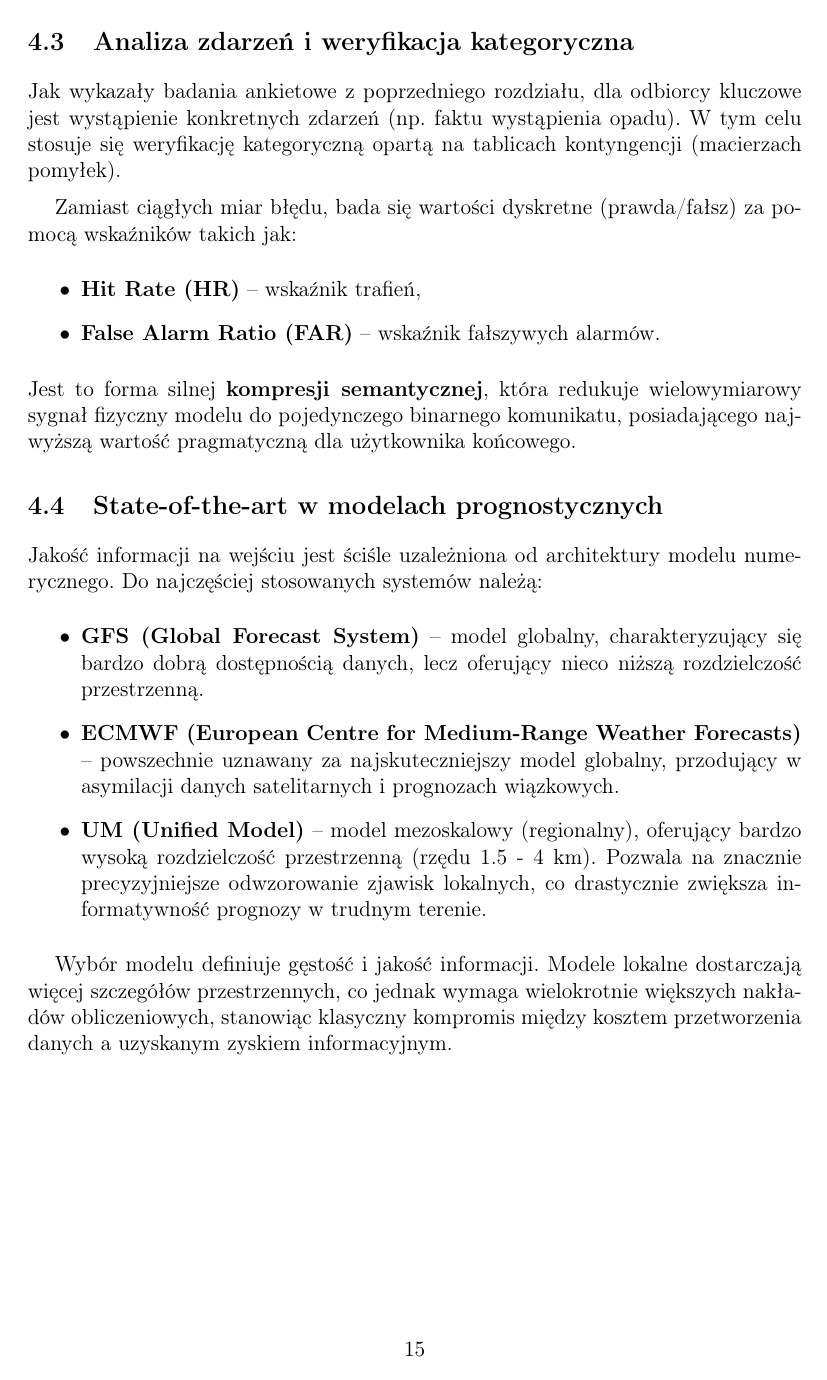
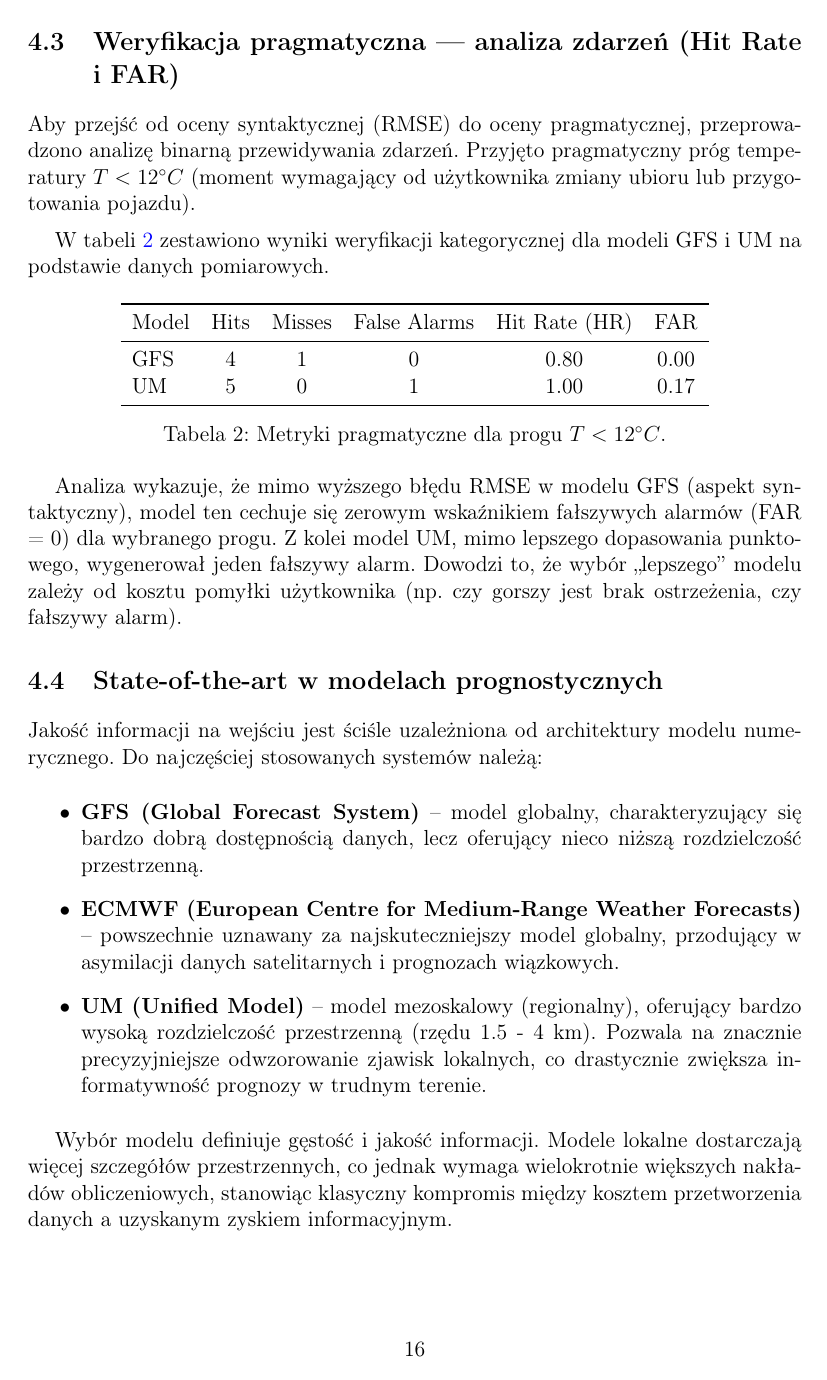
Before and after one commit to ML642/PTI, a LaTeX document (raport_2/raport_2.tex): page 15 of 16 before the commit and page 16 of 17 after it. Compiled offline with pdfLaTeX.

Commit message:
pti final version

```diff
--- a/raport_2/raport_2.tex
+++ b/raport_2/raport_2.tex
@@ -525,17 +548,27 @@ Zamiast generować jedną, niepewną ścieżkę ewolucji atmosfery, modele uruch
 
 
 \newpage
-\subsection{Analiza zdarzeń i weryfikacja kategoryczna}
+\subsection{Weryfikacja pragmatyczna — analiza zdarzeń (Hit Rate i FAR)}
 
-Jak wykazały badania ankietowe z poprzedniego rozdziału, dla odbiorcy kluczowe jest wystąpienie konkretnych zdarzeń (np. faktu wystąpienia opadu). W tym celu stosuje się weryfikację kategoryczną opartą na tablicach kontyngencji (macierzach pomyłek).
+Aby przejść od oceny syntaktycznej (RMSE) do oceny pragmatycznej, przeprowadzono analizę binarną przewidywania zdarzeń. Przyjęto pragmatyczny próg temperatury $T < 12^\circ C$ (moment wymagający od użytkownika zmiany ubioru lub przygotowania pojazdu).
 
-Zamiast ciągłych miar błędu, bada się wartości dyskretne (prawda/fałsz) za pomocą wskaźników takich jak:
-\begin{itemize}
-    \item \textbf{Hit Rate (HR)} -- wskaźnik trafień,
-    \item \textbf{False Alarm Ratio (FAR)} -- wskaźnik fałszywych alarmów.
-\end{itemize}
-Jest to forma silnej \textbf{kompresji semantycznej}, która redukuje wielowymiarowy sygnał fizyczny modelu do pojedynczego binarnego komunikatu, posiadającego najwyższą wartość pragmatyczną dla użytkownika końcowego.
+W tabeli \ref{tab:metrics} zestawiono wyniki weryfikacji kategorycznej dla modeli GFS i UM na podstawie danych pomiarowych.
 
+\begin{table}[h]
+    \centering
+    \begin{tabular}{lccccc}
+    \toprule
+    Model & Hits & Misses & False Alarms & Hit Rate (HR) & FAR \\
+    \midrule
+    GFS & 4 & 1 & 0 & 0.80 & 0.00 \\
+    UM  & 5 & 0 & 1 & 1.00 & 0.17 \\
+    \bottomrule
+    \end{tabular}
+    \caption{Metryki pragmatyczne dla progu $T < 12^\circ C$.}
+    \label{tab:metrics}
+\end{table}
+
+Analiza wykazuje, że mimo wyższego błędu RMSE w modelu GFS (aspekt syntaktyczny), model ten cechuje się zerowym wskaźnikiem fałszywych alarmów (FAR = 0) dla wybranego progu. Z kolei model UM, mimo lepszego dopasowania punktowego, wygenerował jeden fałszywy alarm. Dowodzi to, że wybór „lepszego” modelu zależy od kosztu pomyłki użytkownika (np. czy gorszy jest brak ostrzeżenia, czy fałszywy alarm).
 \subsection{State-of-the-art w modelach prognostycznych}
 
 Jakość informacji na wejściu jest ściśle uzależniona od architektury modelu numerycznego. Do najczęściej stosowanych systemów należą:
```
Also changed, not shown: raport_2/raport_2.tex (51 more changed lines).
